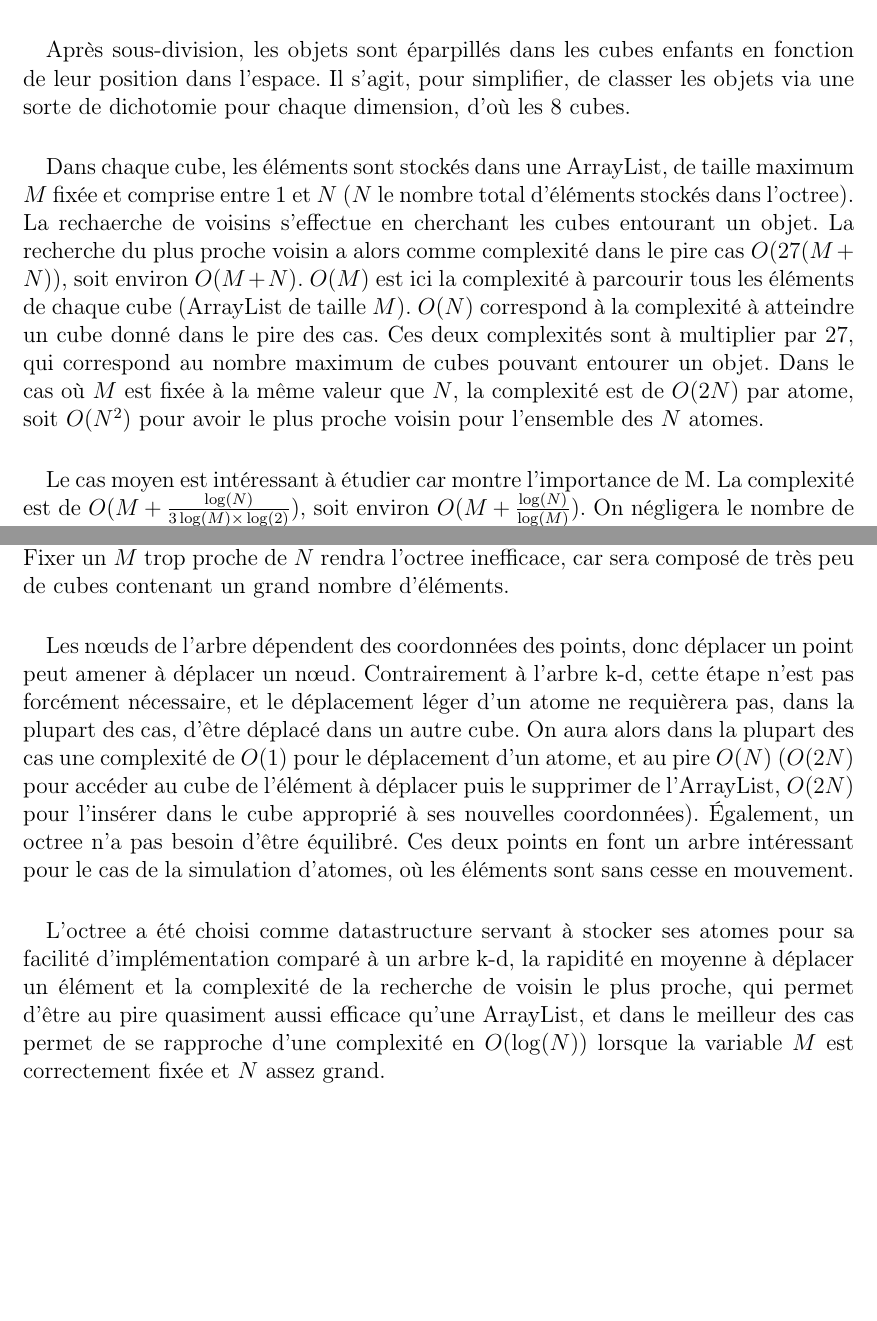
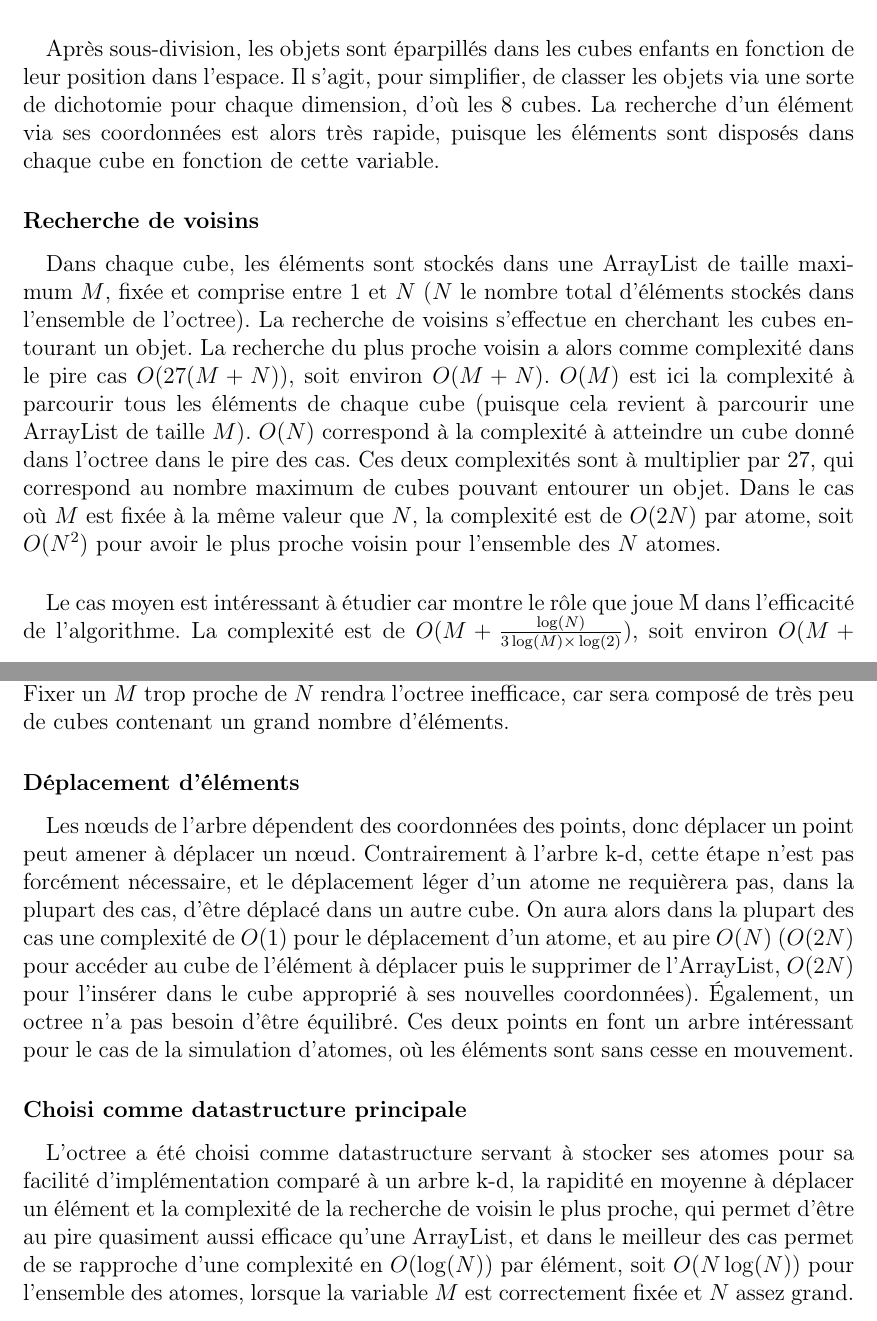
Before and after one commit to Anthony25-UTBM/ta72_atoms_specs, a LaTeX document (report/rapport.tex, which reads report/chapters/chapter5.tex): two parts of pages 18 and 19 of 21, joined at a grey line, cut so that both start at the same text, the shorter picture padded with empty space. Compiled offline with pdfLaTeX.

Commit message:
Corrections du chapitre datastructure

```diff
--- a/report/chapters/chapter5.tex
+++ b/report/chapters/chapter5.tex
@@ -43,21 +44,27 @@ maximum M. Dés que ce nombre est dépassé, le cube se subdivise en 8 cubes.
 Après sous-division, les objets sont éparpillés dans les cubes enfants en
 fonction de leur position dans l'espace. Il s'agit, pour simplifier, de classer
 les objets via une sorte de dichotomie pour chaque dimension, d'où les 8 cubes.
+La recherche d'un élément via ses coordonnées est alors très rapide, puisque
+les éléments sont disposés dans chaque cube en fonction de cette variable.
+
+
+\subsubsection{Recherche de voisins}
+\paragraph{}
+Dans chaque cube, les éléments sont stockés dans une ArrayList de taille
+maximum $M$, fixée et comprise entre 1 et $N$ ($N$ le nombre total d'éléments
+stockés dans l'ensemble de l'octree). La recherche de voisins s'effectue en
+cherchant les cubes entourant un objet. La recherche du plus proche voisin a
+alors comme complexité dans le pire cas $O(27(M + N))$, soit environ $O(M+N)$.
+$O(M)$ est ici la complexité à parcourir tous les éléments de chaque cube
+(puisque cela revient à parcourir une ArrayList de taille $M$). $O(N)$
+correspond à la complexité à atteindre un cube donné dans l'octree dans le pire
+des cas. Ces deux complexités sont à multiplier par 27, qui correspond au
+nombre maximum de cubes pouvant entourer un objet. Dans le cas où $M$ est fixée
+à la même valeur que $N$, la complexité est de $O(2N)$ par atome, soit $O(N^2)$
+pour avoir le plus proche voisin pour l'ensemble des $N$ atomes.
 
 \paragraph{}
-Dans chaque cube, les éléments sont stockés dans une ArrayList, de taille
-maximum $M$ fixée et comprise entre 1 et $N$ ($N$ le nombre total d'éléments
-stockés dans l'octree). La rechaerche de voisins s'effectue en cherchant les
-cubes entourant un objet. La recherche du plus proche voisin a alors comme
-complexité dans le pire cas $O(27(M + N))$, soit environ $O(M+N)$. $O(M)$ est
-ici la complexité à parcourir tous les éléments de chaque cube (ArrayList de
-taille $M$). $O(N)$ correspond à la complexité à atteindre un cube donné dans
-le pire des cas. Ces deux complexités sont à multiplier par 27, qui correspond
-au nombre maximum de cubes pouvant entourer un objet. Dans le cas où $M$ est
-fixée à la même valeur que $N$, la complexité est de $O(2N)$ par atome, soit
-$O(N^2)$ pour avoir le plus proche voisin pour l'ensemble des $N$ atomes.
-
-\paragraph{}
-Le cas moyen est intéressant à étudier car montre l'importance de M. La
-complexité est de $O(M + \frac{\log(N)}{3\log(M)\times{}\log(2)})$, soit
-environ $O(M + \frac{\log(N)}{\log(M)})$. On négligera le nombre de cubes
+Le cas moyen est intéressant à étudier car montre le rôle que joue M dans
+l'efficacité de l'algorithme. La complexité est de $O(M +
+\frac{\log(N)}{3\log(M)\times{}\log(2)})$, soit environ $O(M +
+\frac{\log(N)}{\log(M)})$. On négligera le nombre de cubes entourant l'élément
@@ -81,6 +88,8 @@ l'accès à un cube donné. Fixer un $M$ trop proche de $N$ rendra l'octree
 inefficace, car sera composé de très peu de cubes contenant un grand nombre
 d'éléments.
 
+
+\subsubsection{Déplacement d'éléments}
 \paragraph{}
 Les nœuds de l'arbre dépendent des coordonnées des points, donc déplacer un
 point peut amener à déplacer un nœud. Contrairement à l'arbre k-d, cette étape
@@ -93,13 +102,16 @@ approprié à ses nouvelles coordonnées). Également, un octree n'a pas besoin
 d'être équilibré. Ces deux points en font un arbre intéressant pour le cas de
 la simulation d'atomes, où les éléments sont sans cesse en mouvement.
 
+
+\subsubsection{Choisi comme datastructure principale}
 \paragraph{}
 L'octree a été choisi comme datastructure servant à stocker ses atomes pour sa
 facilité d'implémentation comparé à un arbre k-d, la rapidité en moyenne à
 déplacer un élément et la complexité de la recherche de voisin le plus proche,
 qui permet d'être au pire quasiment aussi efficace qu'une ArrayList, et dans le
-meilleur des cas permet de se rapproche d'une complexité en $O(\log(N))$
-lorsque la variable $M$ est correctement fixée et $N$ assez grand.
+meilleur des cas permet de se rapproche d'une complexité en $O(\log(N))$ par
+élément, soit $O(N\log(N))$ pour l'ensemble des atomes, lorsque la variable $M$
+est correctement fixée et $N$ assez grand.
 
 \subsection{K-D Tree}
 
```
Also changed, not shown: report/chapters/chapter5.tex (27 more changed lines).
